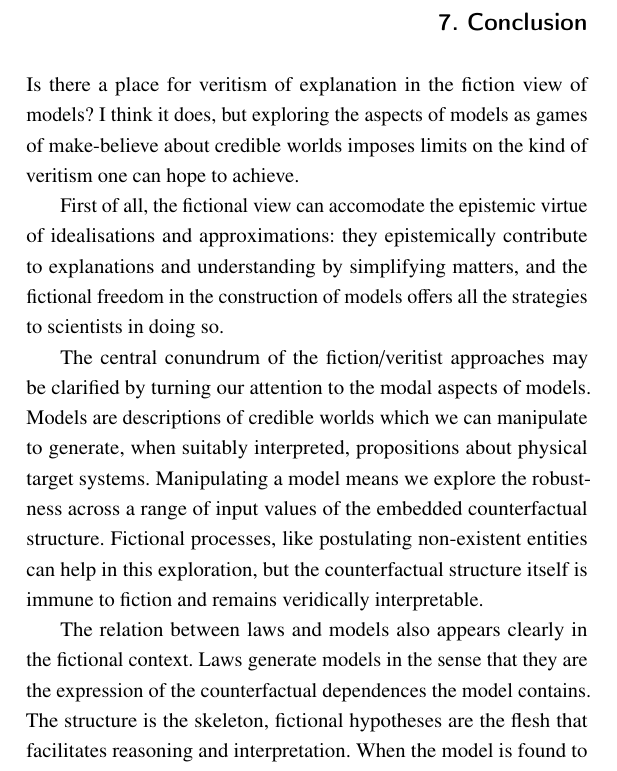
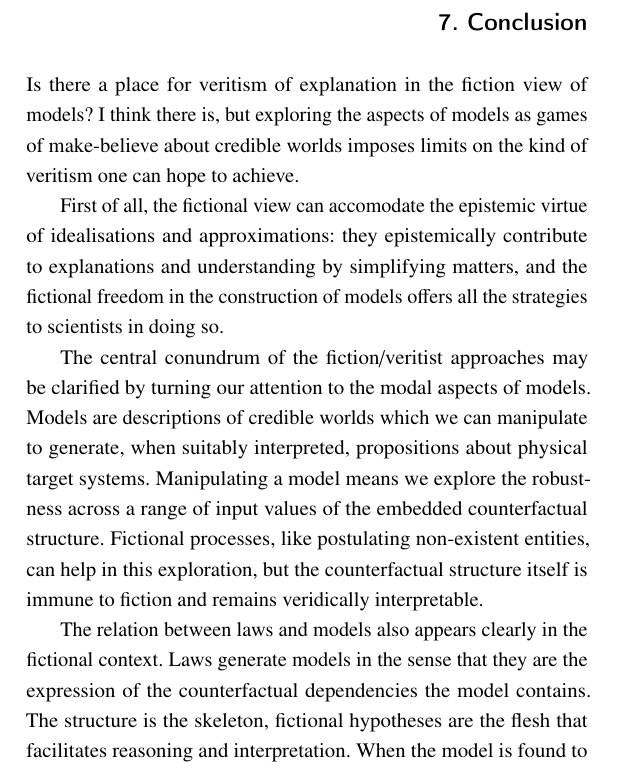
Before and after one commit to Philosophical-Problems-in-Science-ZFN/ZFN74, a LaTeX book (_main.tex, which reads ART_Brandelet/Brandelet.tex): part of page 254 of 320, cut so that both start at the same text. Compiled offline with pdfLaTeX; a LaTeX package or settings file that is missing is left out.

Commit message:
Adjust Brandelet paper accoriding to Cory's corrections

```diff
--- a/ART_Brandelet/Brandelet.tex
+++ b/ART_Brandelet/Brandelet.tex
@@ -230,13 +230,13 @@ On the other hand, fiction naturally handles the division of labour between ques
 \section{Conclusion}\label{sec:conclusion}
 
 
-Is there a place for veritism of explanation in the fiction view of models? I think it does, but exploring the aspects of models as games of make-believe about credible worlds imposes limits on the kind of veritism one can hope to achieve.
+Is there a place for veritism of explanation in the fiction view of models? I think there is, but exploring the aspects of models as games of make-believe about credible worlds imposes limits on the kind of veritism one can hope to achieve.
 
 First of all, the fictional view can accomodate the epistemic virtue of idealisations and approximations: they epistemically contribute to explanations and understanding by simplifying matters, and the fictional freedom in the construction of models offers all the strategies to scientists in doing so.
 
-The central conundrum of the fiction/veritist approaches may be clarified by turning our attention to the modal aspects of models. Models are descriptions of credible worlds which we can manipulate to generate, when suitably interpreted, propositions about physical target systems. Manipulating a model means we explore the robustness across a range of input values of the embedded counterfactual structure. Fictional processes, like postulating non-existent entities can help in this exploration, but the counterfactual structure itself is immune to fiction and remains veridically interpretable.
+The central conundrum of the fiction/veritist approaches may be clarified by turning our attention to the modal aspects of models. Models are descriptions of credible worlds which we can manipulate to generate, when suitably interpreted, propositions about physical target systems. Manipulating a model means we explore the robustness across a range of input values of the embedded counterfactual structure. Fictional processes, like postulating non-existent entities, can help in this exploration, but the counterfactual structure itself is immune to fiction and remains veridically interpretable.
 
-The relation between laws and models also appears clearly in the fictional context. Laws generate models in the sense that they are the expression of the counterfactual dependences the model contains. The structure is the skeleton, fictional hypotheses are the flesh that facilitates reasoning and interpretation. When the model is found to be robust, we can say that the counterfactual structure reproduces the one of the physical system. This is the ground of explanations, and it remains veritist in the sense that it is the agreement between the two structures that strengthens the inductive inferences we draw from the model to build explanations. That also explains why laws are so important for explanations. The observation of regularities needs to be explained, the law is the explanation, and the models make the link between laws and the world by making them manipulable. Models are not the explanation, but we need models in order to express explanations.
+The relation between laws and models also appears clearly in the fictional context. Laws generate models in the sense that they are the expression of the counterfactual dependencies the model contains. The structure is the skeleton, fictional hypotheses are the flesh that facilitates reasoning and interpretation. When the model is found to be robust, we can say that the counterfactual structure reproduces the one of the physical system. This is the ground of explanations, and it remains veritist in the sense that it is the agreement between the two structures that strengthens the inductive inferences we draw from the model to build explanations. That also explains why laws are so important for explanations. The observation of regularities needs to be explained, the law is the explanation, and the models make the link between laws and the world by making them manipulable. Models are not the explanation, but we need models in order to express explanations.
 
 Regarding the OC/EC debate, the fiction view puts forward the positive role of representations and idealisations while making room for realist and truth-oriented justification of explanations. The ontic slogan according to which explanations are objective features of the world must be interpreted as a claim about the reference of explanations rather than a claim about the nature of explanations qua arguments or representations. This shows that the opposition at play is less about explanations that it is about the more general problem of reference and realism. The fiction view marks clearly the distinction by making a claim about how explanations work (i.e. it provides an account of explanation) and by providing the conceptual resources to tackle the problem of the reference of idealised claims and models.
 
```
Also changed, not shown: _main.pdf.
